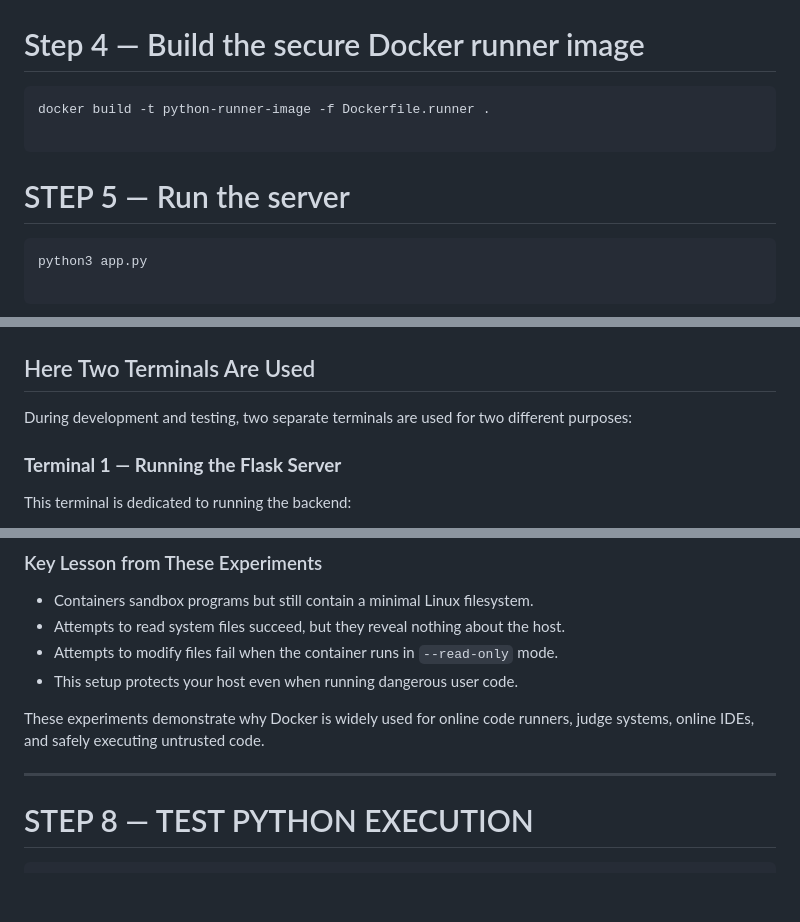
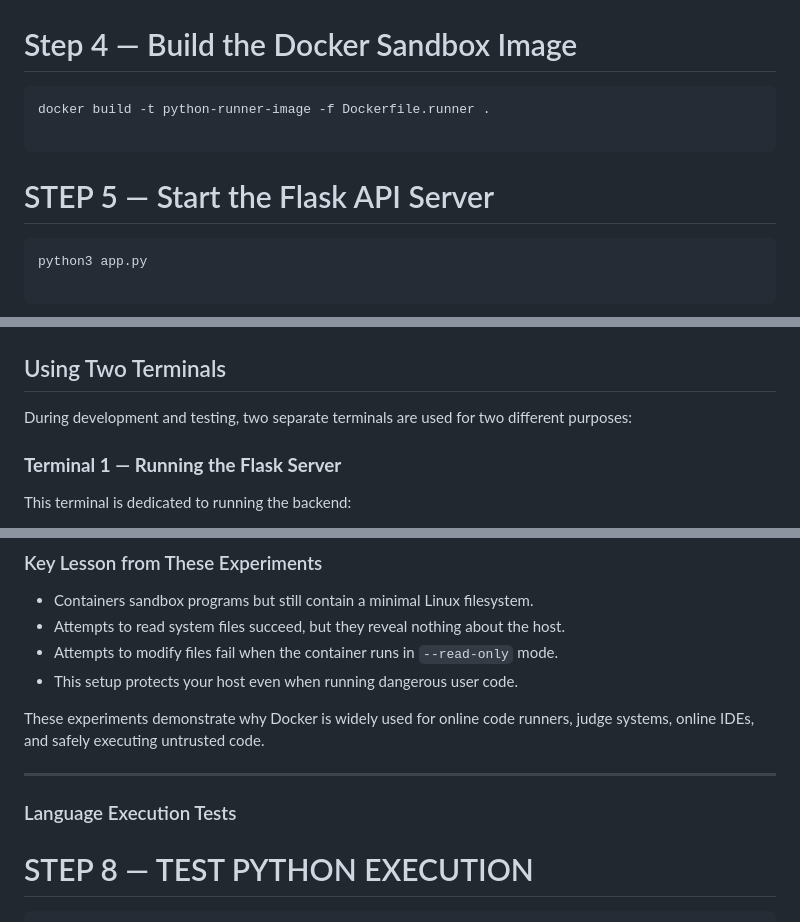
Before and after one commit to vempatisriram6-dev/Safe-Code-Executor, a Markdown page: README.md, 3 parts joined by grey strips. Rendered like a GitHub page; blank space fills up the shorter version.

````diff
--- a/README.md
+++ b/README.md
@@ -106,14 +116,14 @@ docker ps
 ```
 ![PS Screenshot](screenshots/ps.png)
 
-# Step 4 — Build the secure Docker runner image
+# Step 4 — Build the Docker Sandbox Image
 
 ```
 docker build -t python-runner-image -f Dockerfile.runner .
 
 ```
 
-# STEP 5 — Run the server
+# STEP 5 — Start the Flask API Server
 
 ```
 python3 app.py
@@ -123,7 +133,7 @@ python3 app.py
 
 ![Code Excuter Screenshot](screenshots/code%20excuter.png)
 
-## Here Two Terminals Are Used
+## Using Two Terminals
 
 During development and testing, two separate terminals are used for two different purposes:
 
@@ -268,6 +278,7 @@ curl -X POST http://127.0.0.1:5000/run \
 These experiments demonstrate why Docker is widely used for online code runners, judge systems, online IDEs, and safely executing untrusted code.
 
 ---
+### Language Execution Tests
 
 #  STEP 8 — TEST PYTHON EXECUTION
 
````
Also changed, not shown: other parts of README.md (+15 -5 lines).
